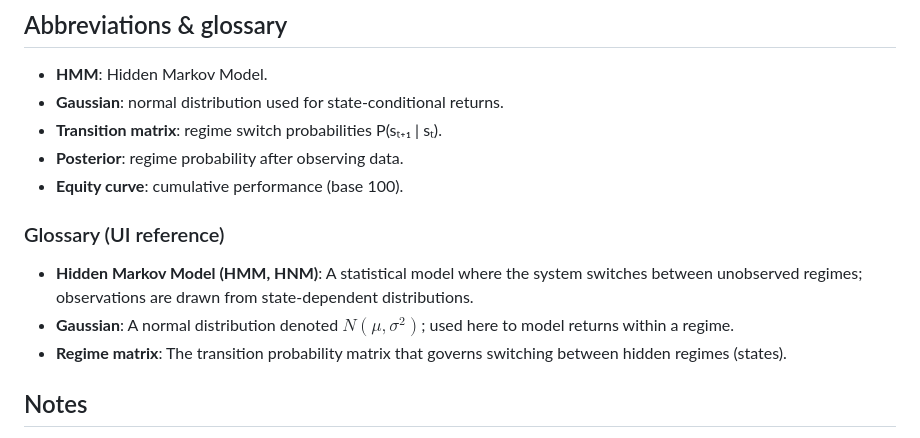
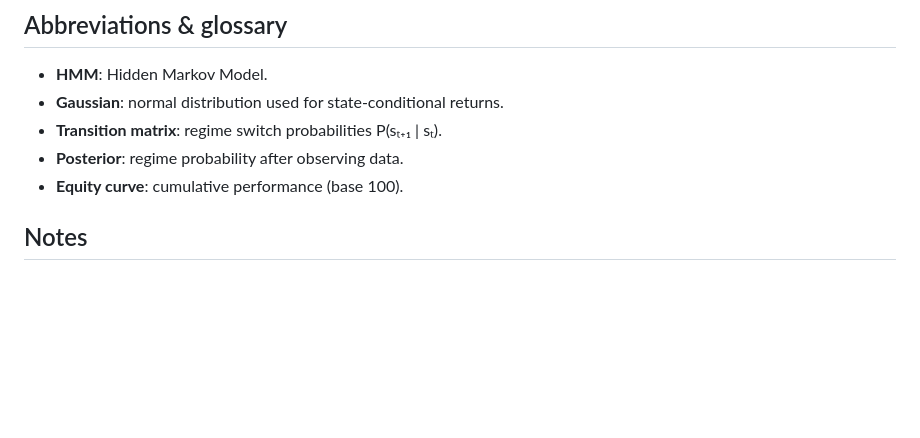
Before and after one commit to LMGXENON/Hidden-Markov-Regime, a Markdown page: README.md, the part around the change. Drawn GitHub-style; blank space fills up the shorter version.

Commit message:
Remove glossary section from README

```diff
--- a/README.md
+++ b/README.md
@@ -132,10 +132,6 @@ Health: `http://localhost:8050/health`
 - **Posterior**: regime probability after observing data.
 - **Equity curve**: cumulative performance (base 100).
 
-### Glossary (UI reference)
-- **Hidden Markov Model (HMM, HNM)**: A statistical model where the system switches between unobserved regimes; observations are drawn from state‑dependent distributions.
-- **Gaussian**: A normal distribution denoted $N(\mu, \sigma^2)$; used here to model returns within a regime.
-- **Regime matrix**: The transition probability matrix that governs switching between hidden regimes (states).
 
 ## Notes
 - Market data is fetched from yfinance (no paid API).
```
